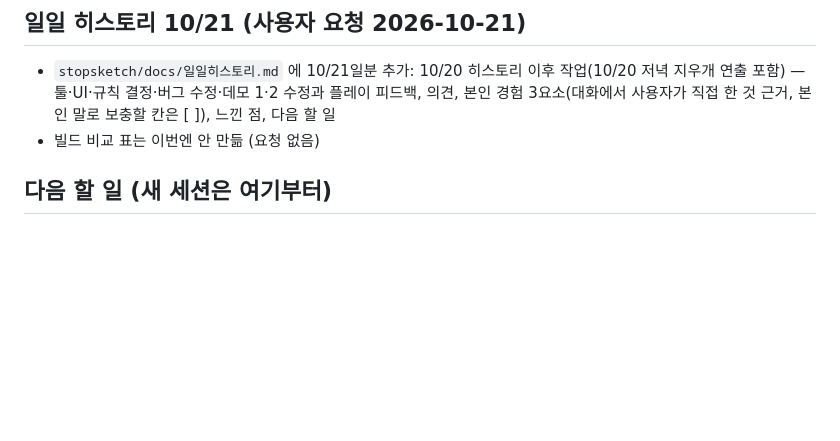
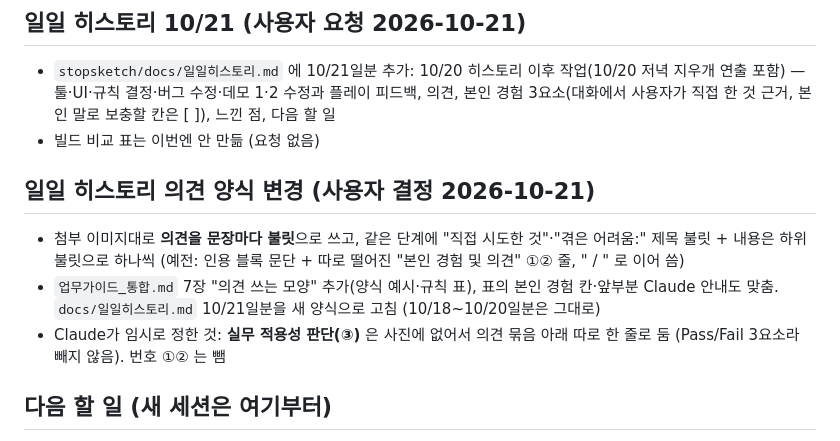
Before and after one commit to willy9068/Stop-Sketch, a Markdown page: stopsketch/DEVLOG.md, the part around the change. GitHub-like rendering; blank space fills up the shorter version.

```diff
--- a/stopsketch/DEVLOG.md
+++ b/stopsketch/DEVLOG.md
@@ -689,6 +689,11 @@
 - `stopsketch/docs/일일히스토리.md` 에 10/21일분 추가: 10/20 히스토리 이후 작업(10/20 저녁 지우개 연출 포함) — 툴·UI·규칙 결정·버그 수정·데모 1·2 수정과 플레이 피드백, 의견, 본인 경험 3요소(대화에서 사용자가 직접 한 것 근거, 본인 말로 보충할 칸은 [ ]), 느낀 점, 다음 할 일
 - 빌드 비교 표는 이번엔 안 만듦 (요청 없음)
 
+## 일일 히스토리 의견 양식 변경 (사용자 결정 2026-10-21)
+- 첨부 이미지대로 **의견을 문장마다 불릿**으로 쓰고, 같은 단계에 "직접 시도한 것"·"겪은 어려움:" 제목 불릿 + 내용은 하위 불릿으로 하나씩 (예전: 인용 블록 문단 + 따로 떨어진 "본인 경험 및 의견" ①② 줄, " / " 로 이어 씀)
+- `업무가이드_통합.md` 7장 "의견 쓰는 모양" 추가(양식 예시·규칙 표), 표의 본인 경험 칸·앞부분 Claude 안내도 맞춤. `docs/일일히스토리.md` 10/21일분을 새 양식으로 고침 (10/18~10/20일분은 그대로)
+- Claude가 임시로 정한 것: **실무 적용성 판단(③)** 은 사진에 없어서 의견 묶음 아래 따로 한 줄로 둠 (Pass/Fail 3요소라 빼지 않음). 번호 ①② 는 뺌
+
 ## 다음 할 일 (새 세션은 여기부터)
 1. **사용자 플레이 — 데모 1~3** (`stopsketch_swarm/`, 레벨 툴로 배치 수정): 난이도·잉크 양·정지 횟수·별 위치·물들기 색
    - 2026-10-21 추가: 스테이지마다 기본 줌·화면 위/아래 끝(레벨 툴 "카메라"), 무제한 켬/끔, Ctrl+클릭 여러 개 옮기기. 화면 글자는 `tools/ui_editor.html`
```
Also changed, not shown: stopsketch/docs/일일히스토리.md (+20 -7 lines), 업무가이드_통합.md (+22 -6 lines).
